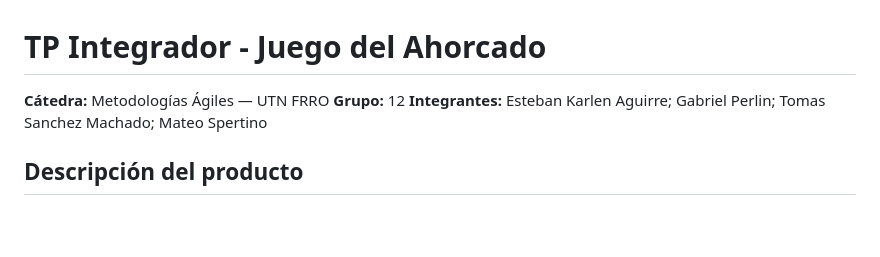
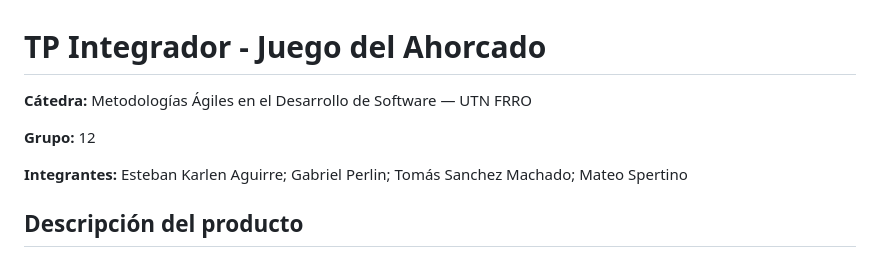
Before and after one commit to MSpertino/Ahorcado-TP-Agiles, a Markdown page: README.md, the part around the change. GitHub-like rendering; blank space fills up the shorter version.

Commit message:
Revise course details and team member names in README
Updated course name and corrected member's name.

```diff
--- a/README.md
+++ b/README.md
@@ -1,8 +1,10 @@
 # TP Integrador - Juego del Ahorcado
 
-**Cátedra:** Metodologías Ágiles — UTN FRRO
+**Cátedra:** Metodologías Ágiles en el Desarrollo de Software — UTN FRRO
+
 **Grupo:** 12
-**Integrantes:** Esteban Karlen Aguirre; Gabriel Perlin; Tomas Sanchez Machado; Mateo Spertino
+
+**Integrantes:** Esteban Karlen Aguirre; Gabriel Perlin; Tomás Sanchez Machado; Mateo Spertino
 
 ## Descripción del producto
 
```
